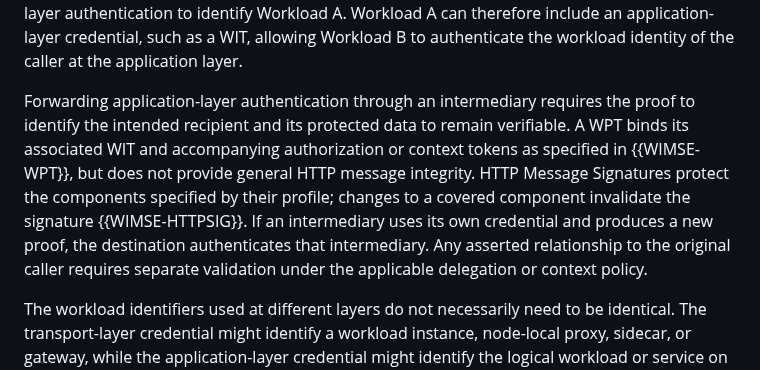
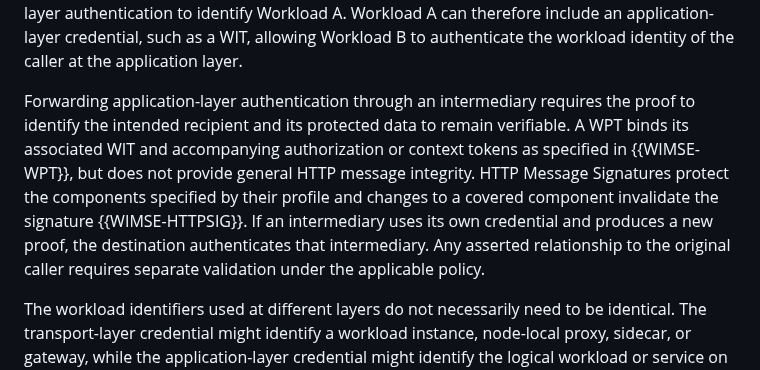
Before and after one commit to ietf-wg-wimse/draft-ietf-wimse-arch, a Markdown page: draft-ietf-wimse-arch.md, the part around the change. Rendered like a GitHub page.

Commit message:
Apply suggestion from @hannestschofenig

```diff
--- a/draft-ietf-wimse-arch.md
+++ b/draft-ietf-wimse-arch.md
@@ -587,7 +587,7 @@ This pattern is common when infrastructure components terminate or originate tra
 
 For example, Workload A may establish a mutually authenticated TLS connection to a gateway using a workload identity certificate. The gateway validates that Workload A is permitted to use the gateway and then forwards the request toward Workload B. Because the TLS connection from Workload A is terminated at the gateway, Workload B cannot rely solely on that transport-layer authentication to identify Workload A. Workload A can therefore include an application-layer credential, such as a WIT, allowing Workload B to authenticate the workload identity of the caller at the application layer.
 
-Forwarding application-layer authentication through an intermediary requires the proof to identify the intended recipient and its protected data to remain verifiable. A WPT binds its associated WIT and accompanying authorization or context tokens as specified in {{WIMSE-WPT}}, but does not provide general HTTP message integrity. HTTP Message Signatures protect the components specified by their profile; changes to a covered component invalidate the signature {{WIMSE-HTTPSIG}}. If an intermediary uses its own credential and produces a new proof, the destination authenticates that intermediary. Any asserted relationship to the original caller requires separate validation under the applicable delegation or context policy.
+Forwarding application-layer authentication through an intermediary requires the proof to identify the intended recipient and its protected data to remain verifiable. A WPT binds its associated WIT and accompanying authorization or context tokens as specified in {{WIMSE-WPT}}, but does not provide general HTTP message integrity. HTTP Message Signatures protect the components specified by their profile and changes to a covered component invalidate the signature {{WIMSE-HTTPSIG}}. If an intermediary uses its own credential and produces a new proof, the destination authenticates that intermediary. Any asserted relationship to the original caller requires separate validation under the applicable policy.
 
 The workload identifiers used at different layers do not necessarily need to be identical. The transport-layer credential might identify a workload instance, node-local proxy, sidecar, or gateway, while the application-layer credential might identify the logical workload or service on whose behalf the request is made. Deployments need to define this relationship in policy, including when identifiers are expected to match, when one authenticated entity is allowed to act on behalf of another, and when the identities represent different roles in the request path. If intermediaries are allowed to inspect, replace, or augment workload identity or security context information, that behavior needs to be explicit and auditable.
 
```
